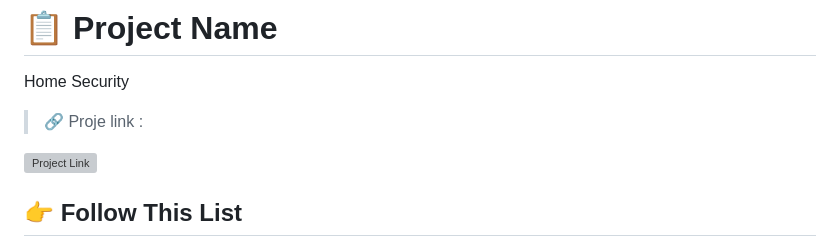
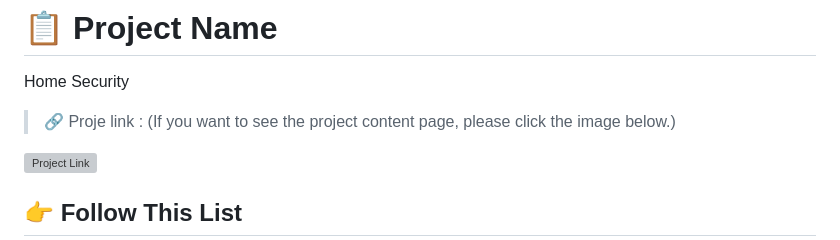
Before and after one commit to busranurok/HomeSecurity, a Markdown page: README.md, the part around the change. Drawn GitHub-style; grey boxes are pictures that could not be loaded.

```diff
--- a/README.md
+++ b/README.md
@@ -1,7 +1,7 @@
 # 📋 Project Name
 Home Security
 
-> 🔗 Proje link :
+> 🔗 Proje link : (If you want to see the project content page, please click the image below.)
 
 <a href="http://bilgisayarkocaelibitirmeteziguvenlik.blogspot.com" target="_blank"><img src="https://2.bp.blogspot.com/-OGVM5ZZwqy4/Wx3M8LSG4QI/AAAAAAAAAMg/lTkG6nK0tq4A1HTT_IillxYI-nMWwHMSgCLcBGAs/s1600/poster.png" alt="Project Link" height="90"/></a>
 
```
